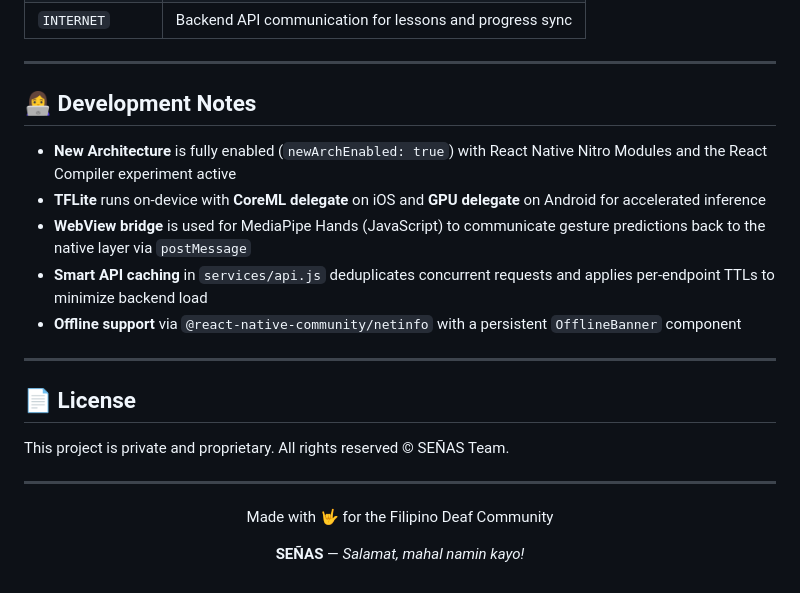
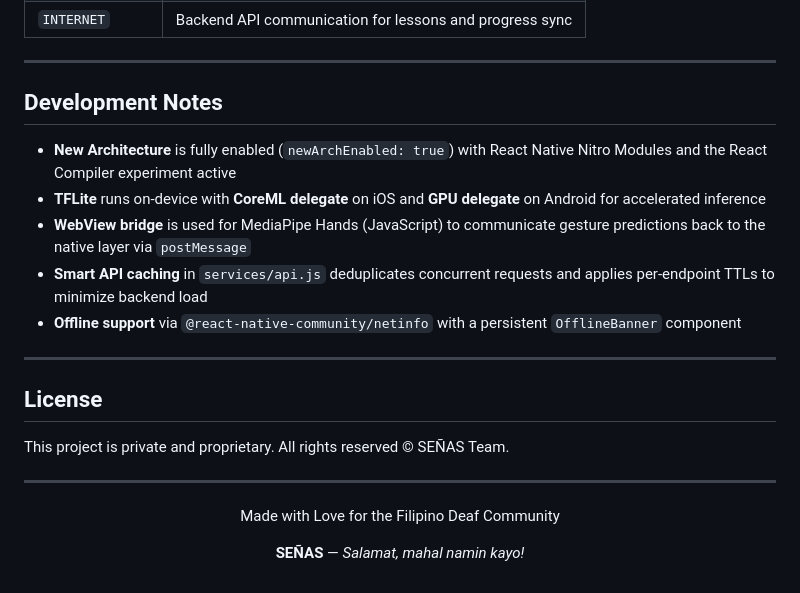
Before and after one commit to danahparis21/senas_mobile_app, a Markdown page: README.md, the part around the change. GitHub-like rendering.

Commit message:
Revise Development Notes and License text
Updated development notes and license section wording.

```diff
--- a/README.md
+++ b/README.md
@@ -341,7 +341,7 @@ Leaderboard Ranking         Completion Certificates
 
 ---
 
-## 👩‍💻 Development Notes
+## Development Notes
 
 - **New Architecture** is fully enabled (`newArchEnabled: true`) with React Native Nitro Modules and the React Compiler experiment active
 - **TFLite** runs on-device with **CoreML delegate** on iOS and **GPU delegate** on Android for accelerated inference
@@ -351,7 +351,7 @@ Leaderboard Ranking         Completion Certificates
 
 ---
 
-## 📄 License
+## License
 
 This project is private and proprietary. All rights reserved © SEÑAS Team.
 
@@ -359,7 +359,7 @@ This project is private and proprietary. All rights reserved © SEÑAS Team.
 
 <div align="center">
 
-Made with 🤟 for the Filipino Deaf Community
+Made with Love for the Filipino Deaf Community
 
 **SEÑAS** — *Salamat, mahal namin kayo!*
 
```
